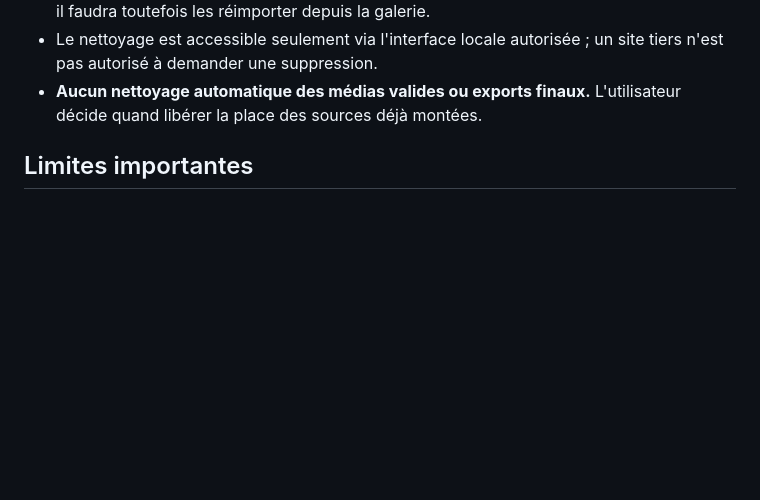
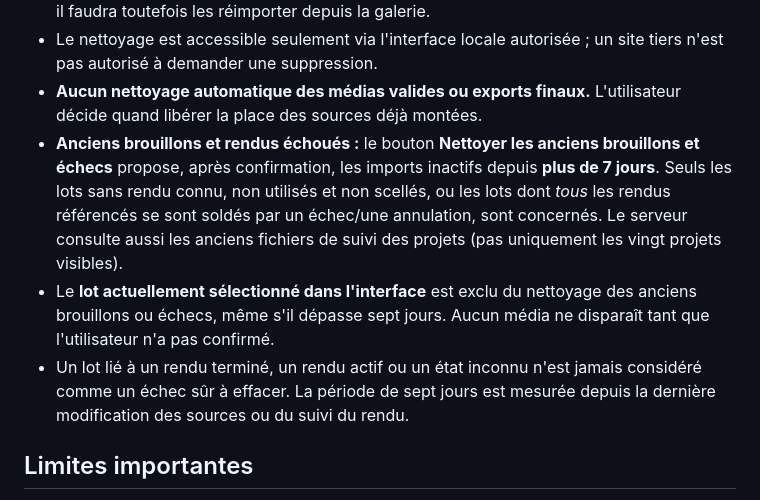
Before and after one commit to dbrckk/Moneyprinterturbo_perso, a Markdown page: docs/ANDROID_LOCAL_MEDIA.md, the part around the change. GitHub-like rendering; blank space fills up the shorter version.

Commit message:
docs(android): manual 7-day orphan import reclamation and safety exclusions

```diff
--- a/docs/ANDROID_LOCAL_MEDIA.md
+++ b/docs/ANDROID_LOCAL_MEDIA.md
@@ -109,6 +109,19 @@ dans l'occupation, pour ne pas masquer un risque de saturation du téléphone.
   un site tiers n'est pas autorisé à demander une suppression.
 - **Aucun nettoyage automatique des médias valides ou exports finaux.**
   L'utilisateur décide quand libérer la place des sources déjà montées.
+- **Anciens brouillons et rendus échoués :** le bouton
+  **Nettoyer les anciens brouillons et échecs** propose, après confirmation,
+  les imports inactifs depuis **plus de 7 jours**. Seuls les lots sans rendu
+  connu, non utilisés et non scellés, ou les lots dont *tous* les rendus
+  référencés se sont soldés par un échec/une annulation, sont concernés.
+  Le serveur consulte aussi les anciens fichiers de suivi des projets
+  (pas uniquement les vingt projets visibles).
+- Le **lot actuellement sélectionné dans l'interface** est exclu du
+  nettoyage des anciens brouillons ou échecs, même s'il dépasse sept jours.
+  Aucun média ne disparaît tant que l'utilisateur n'a pas confirmé.
+- Un lot lié à un rendu terminé, un rendu actif ou un état inconnu n'est
+  jamais considéré comme un échec sûr à effacer. La période de sept jours
+  est mesurée depuis la dernière modification des sources ou du suivi du rendu.
 
 ## Limites importantes
 
```
